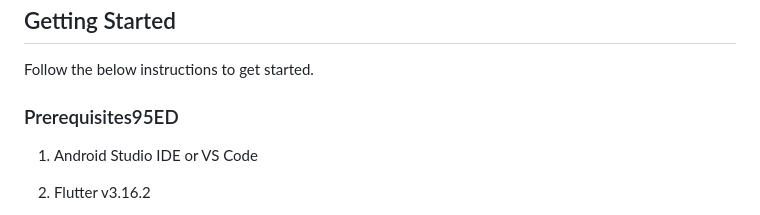
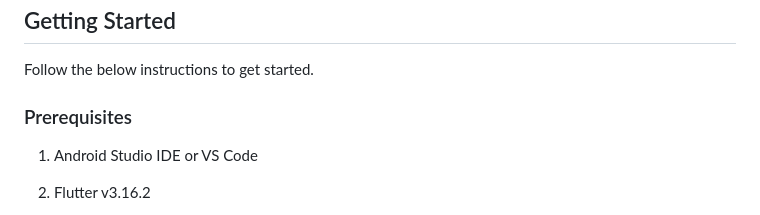
Before and after one commit to ArmanKhanTech/Divine, a Markdown page: README.md, the part around the change. Rendered like a GitHub page.

```diff
--- a/README.md
+++ b/README.md
@@ -73,7 +73,7 @@
 Follow the below instructions to get started.
 
 
-### Prerequisites95ED
+### Prerequisites
 
 <ol>
   <li>
```
